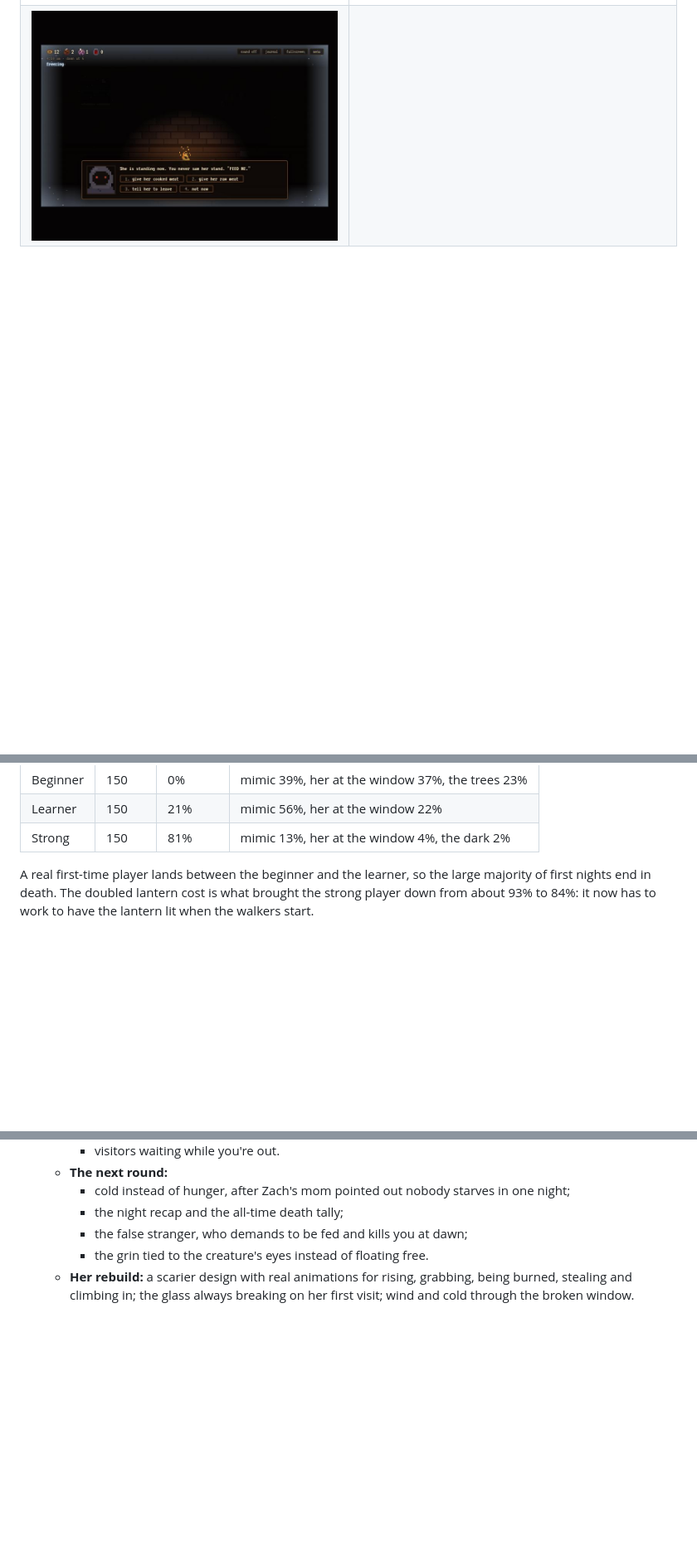
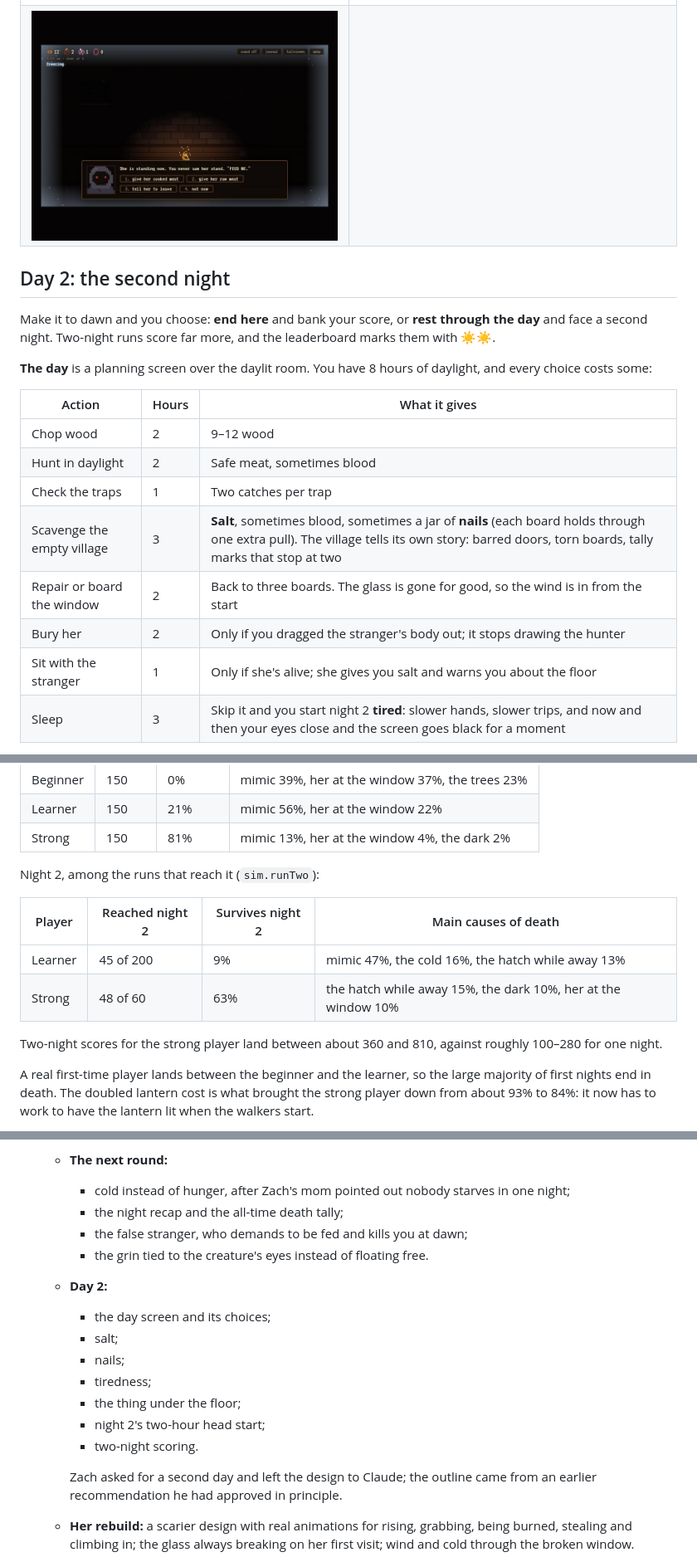
Before and after one commit to Zach-Shirley/firelight, a Markdown page: README.md, 3 parts joined by grey strips. Shown at 83% size. GitHub-like rendering; blank space fills up the shorter version.

```diff
--- a/README.md
+++ b/README.md
@@ -59,3 +59,20 @@ The mimic can wear any of their voices. Keep the door shut on a real visitor and
 | ![The stranger, starving](docs/plea.jpg) | ![The grin beneath its eyes, while you're out](docs/away.jpg) |
 | ![The false stranger, while you freeze](docs/false-stranger.jpg) | |
 
+## Day 2: the second night
+
+Make it to dawn and you choose: **end here** and bank your score, or **rest through the day** and face a second night. Two-night runs score far more, and the leaderboard marks them with ☀☀.
+
+**The day** is a planning screen over the daylit room. You have 8 hours of daylight, and every choice costs some:
+
+| Action | Hours | What it gives |
+| --- | --- | --- |
+| Chop wood | 2 | 9–12 wood |
+| Hunt in daylight | 2 | Safe meat, sometimes blood |
+| Check the traps | 1 | Two catches per trap |
+| Scavenge the empty village | 3 | **Salt**, sometimes blood, sometimes a jar of **nails** (each board holds through one extra pull). The village tells its own story: barred doors, torn boards, tally marks that stop at two |
+| Repair or board the window | 2 | Back to three boards. The glass is gone for good, so the wind is in from the start |
+| Bury her | 2 | Only if you dragged the stranger's body out; it stops drawing the hunter |
+| Sit with the stranger | 1 | Only if she's alive; she gives you salt and warns you about the floor |
+| Sleep | 3 | Skip it and you start night 2 **tired**: slower hands, slower trips, and now and then your eyes close and the screen goes black for a moment |
+
@@ -112,6 +141,15 @@ Results on 2026-10-16, after the latest changes (cold instead of hunger, the fal
 | Beginner | 150 | 0% | mimic 39%, her at the window 37%, the trees 23% |
 | Learner | 150 | 21% | mimic 56%, her at the window 22% |
 | Strong | 150 | 81% | mimic 13%, her at the window 4%, the dark 2% |
+
+Night 2, among the runs that reach it (`sim.runTwo`):
+
+| Player | Reached night 2 | Survives night 2 | Main causes of death |
+| --- | --- | --- | --- |
+| Learner | 45 of 200 | 9% | mimic 47%, the cold 16%, the hatch while away 13% |
+| Strong | 48 of 60 | 63% | the hatch while away 15%, the dark 10%, her at the window 10% |
+
+Two-night scores for the strong player land between about 360 and 810, against roughly 100–280 for one night.
 
 A real first-time player lands between the beginner and the learner, so the large majority of first nights end in death. The doubled lantern cost is what brought the strong player down from about 93% to 84%: it now has to work to have the lantern lit when the walkers start.
 
@@ -267,6 +305,16 @@ Built with heavy AI assistance (Claude Code) under Zach Shirley's direction:
     - the night recap and the all-time death tally;
     - the false stranger, who demands to be fed and kills you at dawn;
     - the grin tied to the creature's eyes instead of floating free.
+  - **Day 2:**
+    - the day screen and its choices;
+    - salt;
+    - nails;
+    - tiredness;
+    - the thing under the floor;
+    - night 2's two-hour head start;
+    - two-night scoring.
+
+    Zach asked for a second day and left the design to Claude; the outline came from an earlier recommendation he had approved in principle.
   - **Her rebuild:** a scarier design with real animations for rising, grabbing, being burned, stealing and climbing in; the glass always breaking on her first visit; wind and cold through the broken window.
 - **Claude Code:**
   - the mechanics design within that direction;
```
Also changed, not shown: other parts of README.md (+13 -1 lines), docs/day.jpg (added), docs/hatch.jpg (added), 7 other files.
